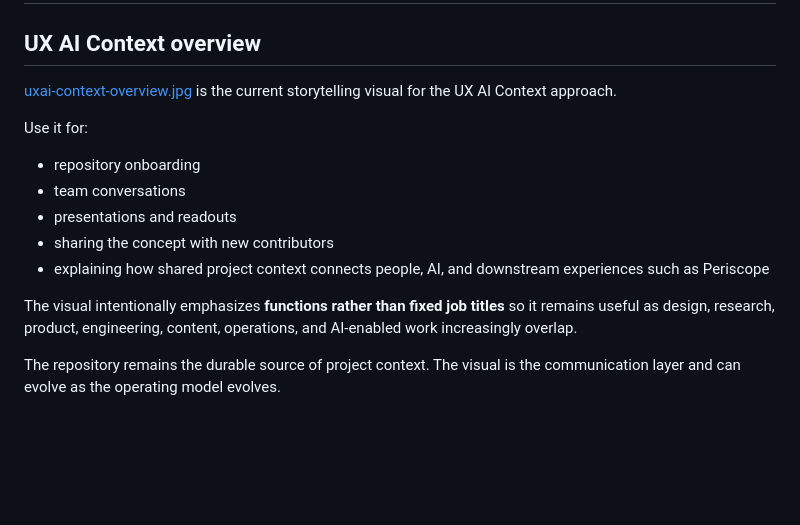
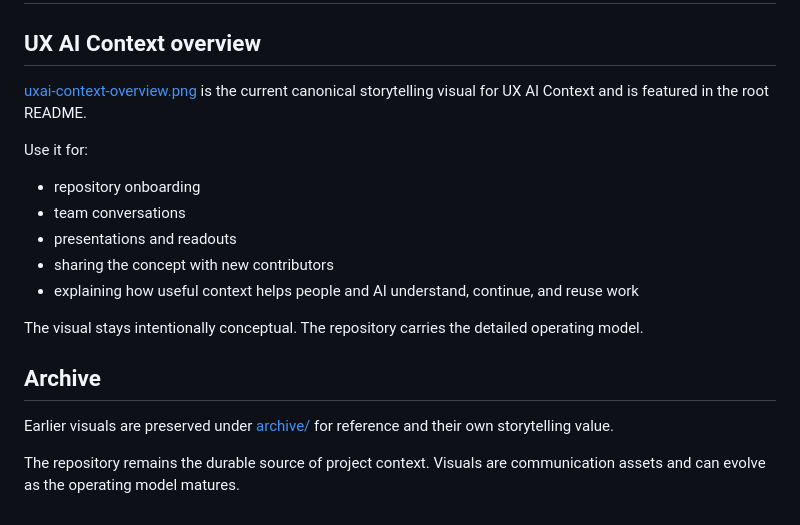
Before and after one commit to kalyankatika/uxai-context, a Markdown page: assets/README.md, the part around the change. GitHub-like rendering; blank space fills up the shorter version.

Commit message:
docs: feature latest UX AI Context infographic

```diff
--- a/assets/README.md
+++ b/assets/README.md
@@ -2,7 +2,7 @@
 
 ## UX AI Context overview
 
-[uxai-context-overview.jpg](uxai-context-overview.jpg) is the current storytelling visual for the UX AI Context approach.
+[uxai-context-overview.png](uxai-context-overview.png) is the current canonical storytelling visual for UX AI Context and is featured in the root README.
 
 Use it for:
 
@@ -10,8 +10,12 @@ Use it for:
 - team conversations
 - presentations and readouts
 - sharing the concept with new contributors
-- explaining how shared project context connects people, AI, and downstream experiences such as Periscope
+- explaining how useful context helps people and AI understand, continue, and reuse work
 
-The visual intentionally emphasizes **functions rather than fixed job titles** so it remains useful as design, research, product, engineering, content, operations, and AI-enabled work increasingly overlap.
+The visual stays intentionally conceptual. The repository carries the detailed operating model.
 
-The repository remains the durable source of project context. The visual is the communication layer and can evolve as the operating model evolves.
+## Archive
+
+Earlier visuals are preserved under [archive/](archive/) for reference and their own storytelling value.
+
+The repository remains the durable source of project context. Visuals are communication assets and can evolve as the operating model matures.
```
Also changed, not shown: README.md (+2 -2 lines), assets/archive/uxai-context-overview-v1.jpg (renamed from assets/uxai-context-overview.jpg), 1 other file.
